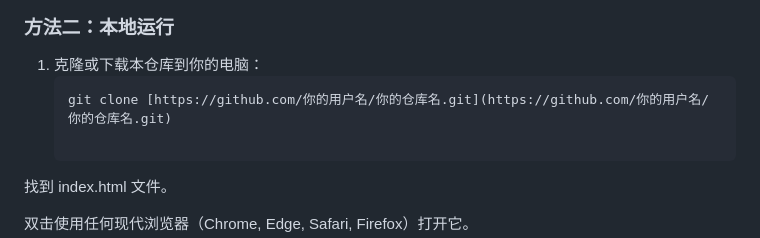
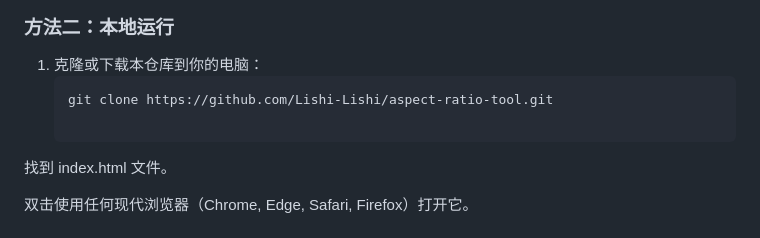
Before and after one commit to Lishi-Lishi/aspect-ratio-tool, a Markdown page: README.md, the part around the change. GitHub-like rendering.

````diff
--- a/README.md
+++ b/README.md
@@ -37,7 +37,7 @@ A purely frontend aspect ratio visualizer and cropper
 ### 方法二：本地运行
 1. 克隆或下载本仓库到你的电脑：
    ```bash
-   git clone [https://github.com/你的用户名/你的仓库名.git](https://github.com/你的用户名/你的仓库名.git)
+   git clone https://github.com/Lishi-Lishi/aspect-ratio-tool.git
 
 找到 index.html 文件。
 
````
